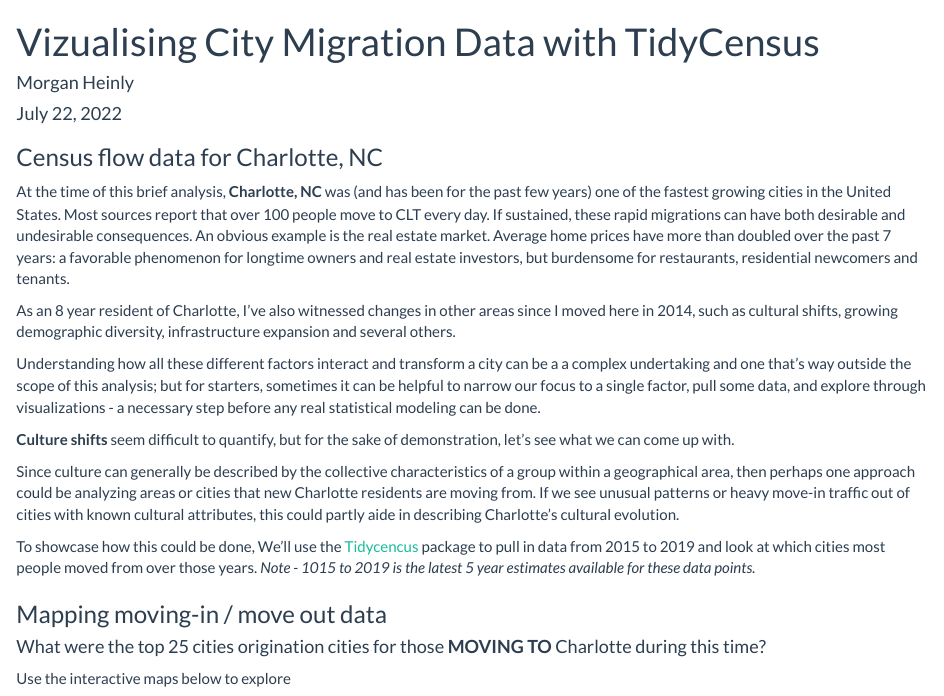
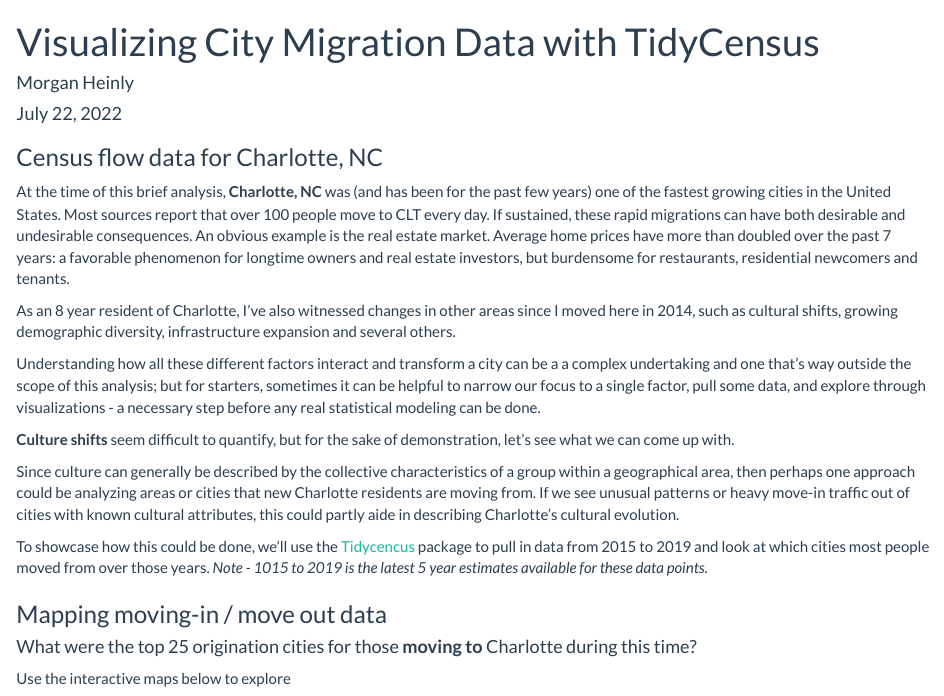
Before and after one commit to MorganHeinly08/charlotte-census-data, an R Markdown document (Charlotte_NC_Analysis.Rmd): the page in a window 1100 px wide, from its top. Rendered offline with R 4.5, knitr and Pandoc, with nearby package versions; some code elsewhere in the file could not run offline.

Commit message:
Changed title

````diff
--- a/Charlotte_NC_Analysis.Rmd
+++ b/Charlotte_NC_Analysis.Rmd
@@ -1,5 +1,5 @@
 ---
-title: "Vizualising City Migration Data with TidyCensus"
+title: "Visualizing City Migration Data with TidyCensus"
 author: Morgan Heinly
 date: July 22, 2022
 output:
@@ -27,7 +27,7 @@ __Culture shifts__ seem difficult to quantify, but for the sake of demonstration
 Since culture can generally be described by the collective characteristics of a group within a geographical area, then perhaps one approach could be analyzing areas or cities that new Charlotte residents are moving from. If we see unusual patterns or heavy move-in traffic out of cities with known cultural attributes, this could partly aide in describing Charlotte's cultural evolution.
 
 
-To showcase how this could be done, We'll use the [Tidycencus]('https://cran.r-project.org/web/packages/tidycensus/index.html') package to pull in data from 2015 to 2019 and look at which cities most people moved from over those years.
+To showcase how this could be done, we'll use the [Tidycencus]('https://cran.r-project.org/web/packages/tidycensus/index.html') package to pull in data from 2015 to 2019 and look at which cities most people moved from over those years.
 _Note - 1015 to 2019 is the latest 5 year estimates available for these data points._
 
 ```{r setup, include=FALSE}
@@ -206,7 +206,7 @@ top_moved_in <- CLT_flows %>%
 
 ### Mapping moving-in / move out data
 
-#### What were the top 25 cities origination cities for those __MOVING TO__ Charlotte during this time?
+#### What were the top 25 origination cities for those __moving to__ Charlotte during this time?
 
 Use the interactive maps below to explore
 
````
Also changed, not shown: Charlotte_NC_Analysis.html, Charlotte_NC_Analysis.Rmd (3 more changed lines).
